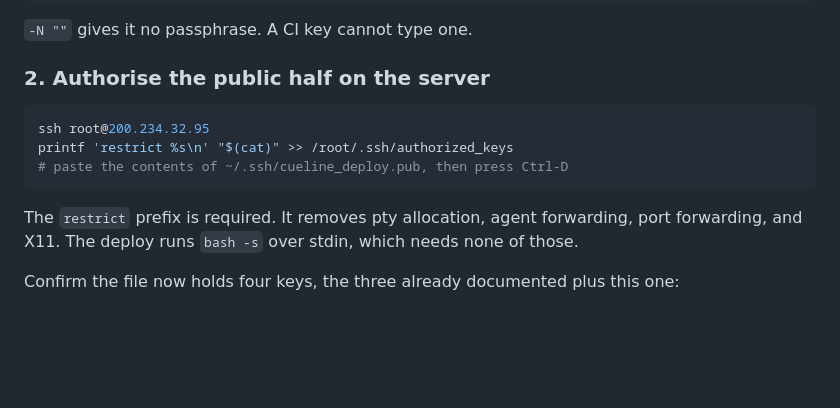
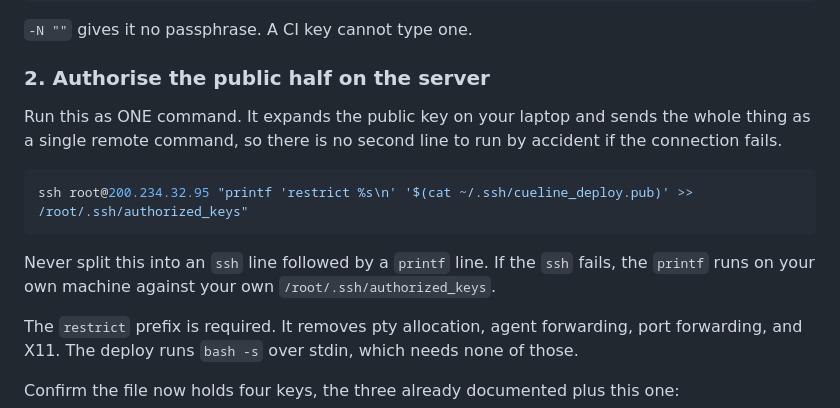
Before and after one commit to whynotramaa/kei, a Markdown page: DEPLOY.md, the part around the change. Drawn GitHub-style; blank space fills up the shorter version.

Commit message:
Make the deploy-key install a single unsplittable command
Written as an ssh line followed by a printf line, a failed connection leaves the
printf running on the local machine against the local authorized_keys. Expand
the public key locally and send one remote command instead.

Co-Authored-By: Claude Opus 5 <noreply@anthropic.com>
Claude-Session: https://claude.ai/code/session_01UGbAr2jdfUQX5ATWz1wrHM

````diff
--- a/DEPLOY.md
+++ b/DEPLOY.md
@@ -200,11 +200,17 @@ ssh-keygen -t ed25519 -f ~/.ssh/cueline_deploy -N "" -C "cueline-github-actions"
 
 ### 2. Authorise the public half on the server
 
+Run this as ONE command. It expands the public key on your laptop and sends the
+whole thing as a single remote command, so there is no second line to run by
+accident if the connection fails.
+
 ```sh
-ssh root@200.234.32.95
-printf 'restrict %s\n' "$(cat)" >> /root/.ssh/authorized_keys
-# paste the contents of ~/.ssh/cueline_deploy.pub, then press Ctrl-D
+ssh root@200.234.32.95 "printf 'restrict %s\n' '$(cat ~/.ssh/cueline_deploy.pub)' >> /root/.ssh/authorized_keys"
 ```
+
+Never split this into an `ssh` line followed by a `printf` line. If the `ssh`
+fails, the `printf` runs on your own machine against your own
+`/root/.ssh/authorized_keys`.
 
 The `restrict` prefix is required. It removes pty allocation, agent forwarding,
 port forwarding, and X11. The deploy runs `bash -s` over stdin, which needs none
````
